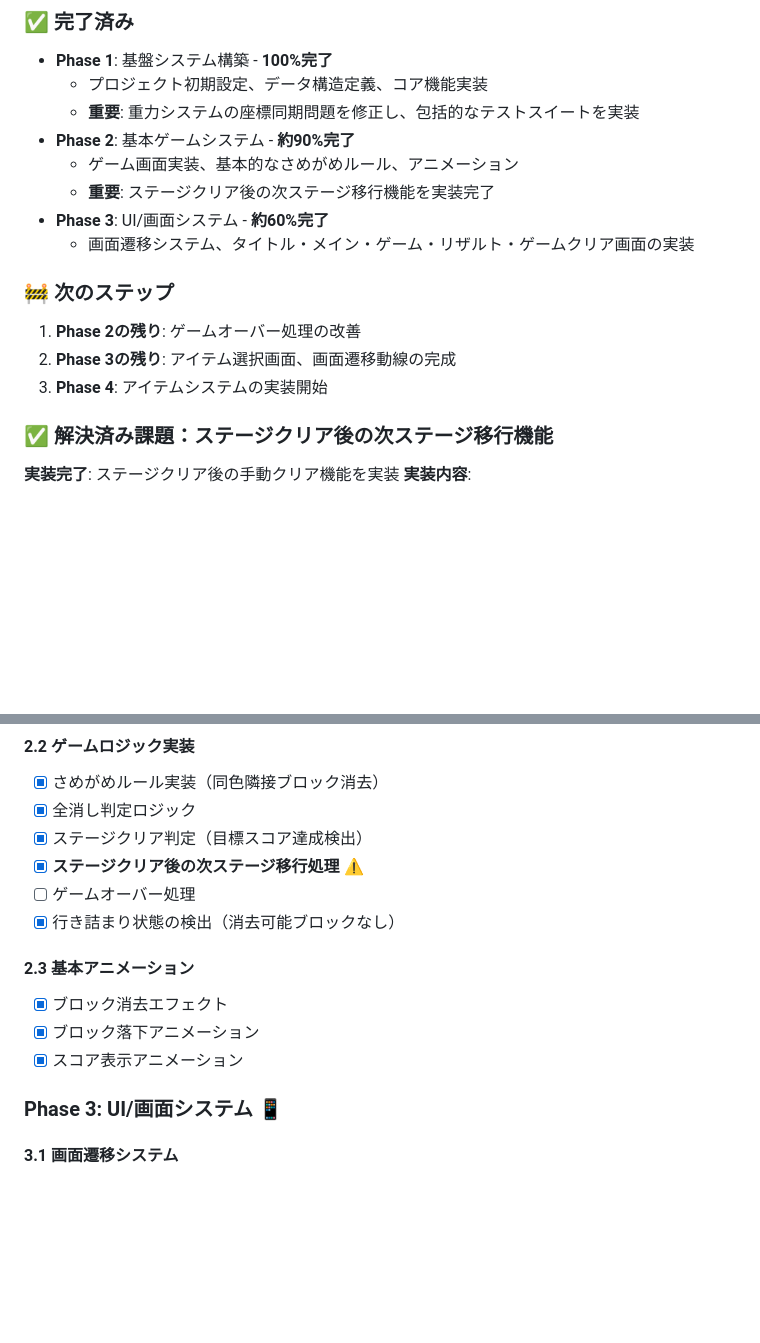
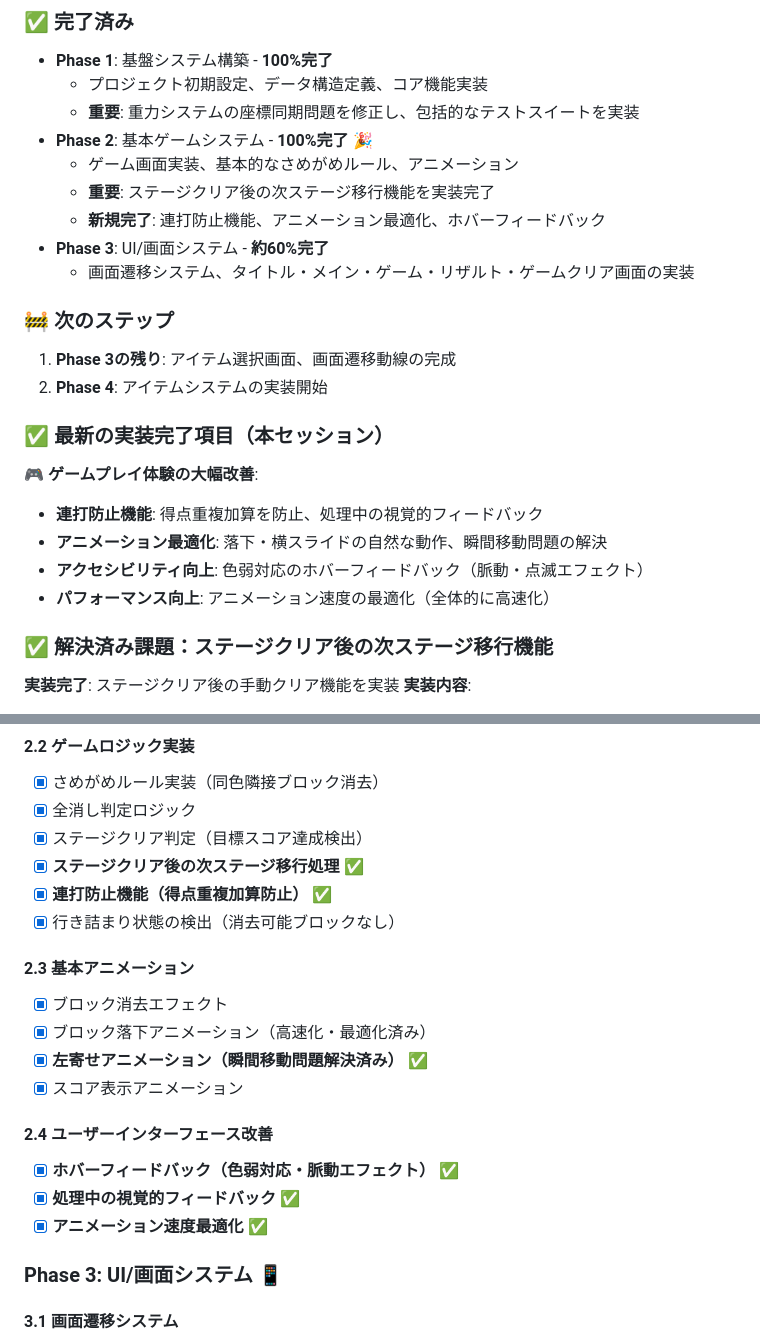
Before and after one commit to hbsnow/q-game, a Markdown page: docs/todo.md, 2 parts joined by grey strips. Rendered like a GitHub page; blank space fills up the shorter version.

Commit message:
docs: TODO更新 - Phase 2完了とセッション成果を反映
【Phase 2完了】
- 基本ゲームシステムを100%完了に更新
- 連打防止機能、アニメーション最適化、ホバーフィードバックを追加

【本セッションの成果】
- 連打による得点重複加算防止機能
- 落下・横スライドアニメーションの最適化と瞬間移動問題解決
- 色弱対応のアクセシブルなホバーフィードバック
- 全体的なアニメーション速度向上とUX改善

次のフェーズ: Phase 3のUI/画面システム完成へ

```diff
--- a/docs/todo.md
+++ b/docs/todo.md
@@ -6,16 +6,23 @@
 - **Phase 1**: 基盤システム構築 - **100%完了**
   - プロジェクト初期設定、データ構造定義、コア機能実装
   - **重要**: 重力システムの座標同期問題を修正し、包括的なテストスイートを実装
-- **Phase 2**: 基本ゲームシステム - **約90%完了**
+- **Phase 2**: 基本ゲームシステム - **100%完了** 🎉
   - ゲーム画面実装、基本的なさめがめルール、アニメーション
   - **重要**: ステージクリア後の次ステージ移行機能を実装完了
+  - **新規完了**: 連打防止機能、アニメーション最適化、ホバーフィードバック
 - **Phase 3**: UI/画面システム - **約60%完了**
   - 画面遷移システム、タイトル・メイン・ゲーム・リザルト・ゲームクリア画面の実装
 
 ### 🚧 次のステップ
-1. **Phase 2の残り**: ゲームオーバー処理の改善
-2. **Phase 3の残り**: アイテム選択画面、画面遷移動線の完成
-3. **Phase 4**: アイテムシステムの実装開始
+1. **Phase 3の残り**: アイテム選択画面、画面遷移動線の完成
+2. **Phase 4**: アイテムシステムの実装開始
+
+### ✅ 最新の実装完了項目（本セッション）
+**🎮 ゲームプレイ体験の大幅改善**:
+- **連打防止機能**: 得点重複加算を防止、処理中の視覚的フィードバック
+- **アニメーション最適化**: 落下・横スライドの自然な動作、瞬間移動問題の解決
+- **アクセシビリティ向上**: 色弱対応のホバーフィードバック（脈動・点滅エフェクト）
+- **パフォーマンス向上**: アニメーション速度の最適化（全体的に高速化）
 
 ### ✅ 解決済み課題：ステージクリア後の次ステージ移行機能
 **実装完了**: ステージクリア後の手動クリア機能を実装
@@ -69,14 +76,20 @@
 - [x] さめがめルール実装（同色隣接ブロック消去）
 - [x] 全消し判定ロジック
 - [x] ステージクリア判定（目標スコア達成検出）
-- [x] **ステージクリア後の次ステージ移行処理** ⚠️
-- [ ] ゲームオーバー処理
+- [x] **ステージクリア後の次ステージ移行処理** ✅
+- [x] **連打防止機能（得点重複加算防止）** ✅
 - [x] 行き詰まり状態の検出（消去可能ブロックなし）
 
 #### 2.3 基本アニメーション
 - [x] ブロック消去エフェクト
-- [x] ブロック落下アニメーション
+- [x] ブロック落下アニメーション（高速化・最適化済み）
+- [x] **左寄せアニメーション（瞬間移動問題解決済み）** ✅
 - [x] スコア表示アニメーション
+
+#### 2.4 ユーザーインターフェース改善
+- [x] **ホバーフィードバック（色弱対応・脈動エフェクト）** ✅
+- [x] **処理中の視覚的フィードバック** ✅
+- [x] **アニメーション速度最適化** ✅
 
 ### Phase 3: UI/画面システム 📱
 
```
